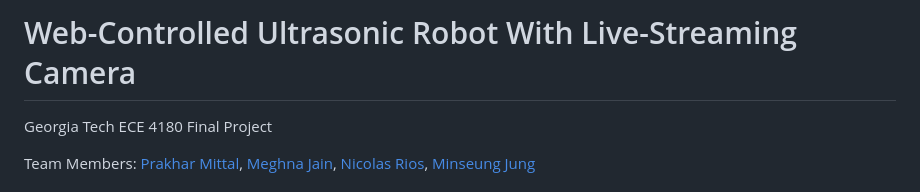
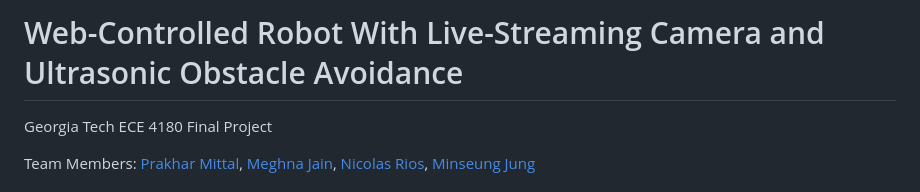
Before and after one commit to mittalprakhar/web-controlled-robot-car, a Markdown page: README.md, the part around the change. GitHub-like rendering.

Commit message:
Edit project name

```diff
--- a/README.md
+++ b/README.md
@@ -1,4 +1,4 @@
-# Web-Controlled Ultrasonic Robot With Live-Streaming Camera
+# Web-Controlled Robot With Live-Streaming Camera and Ultrasonic Obstacle Avoidance
 
 Georgia Tech ECE 4180 Final Project
 
```
